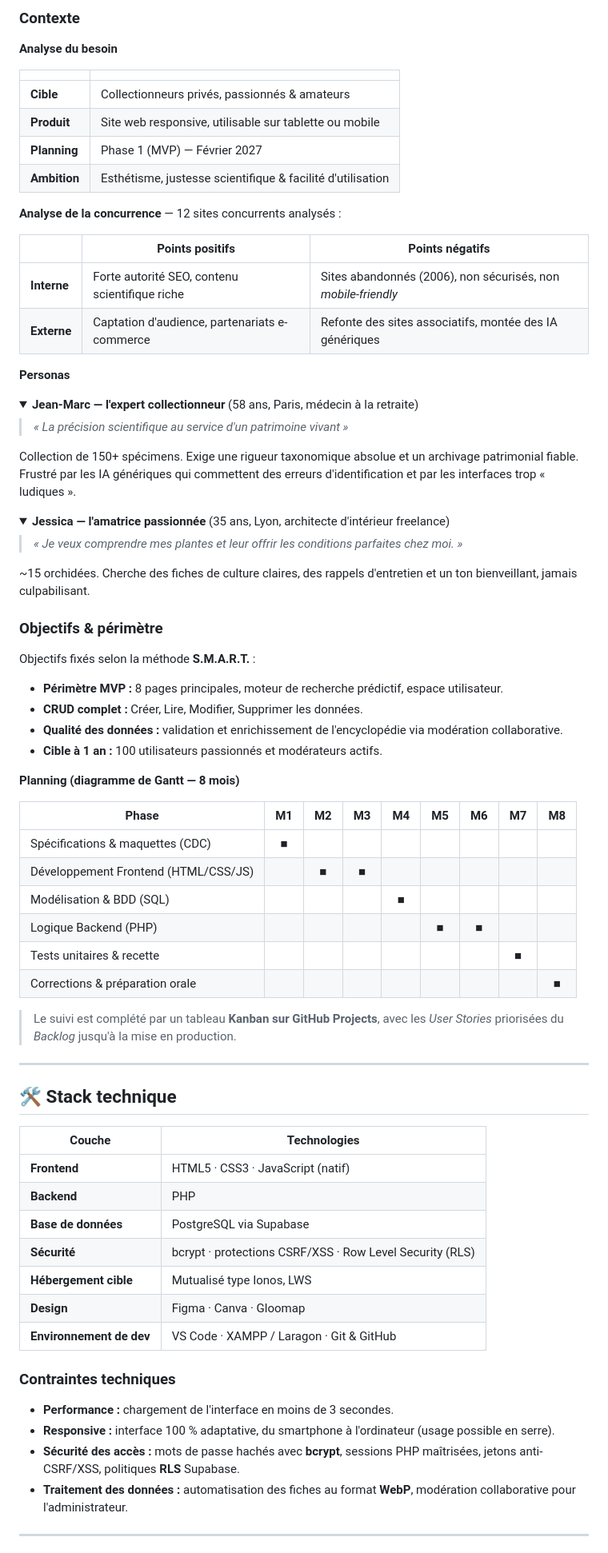
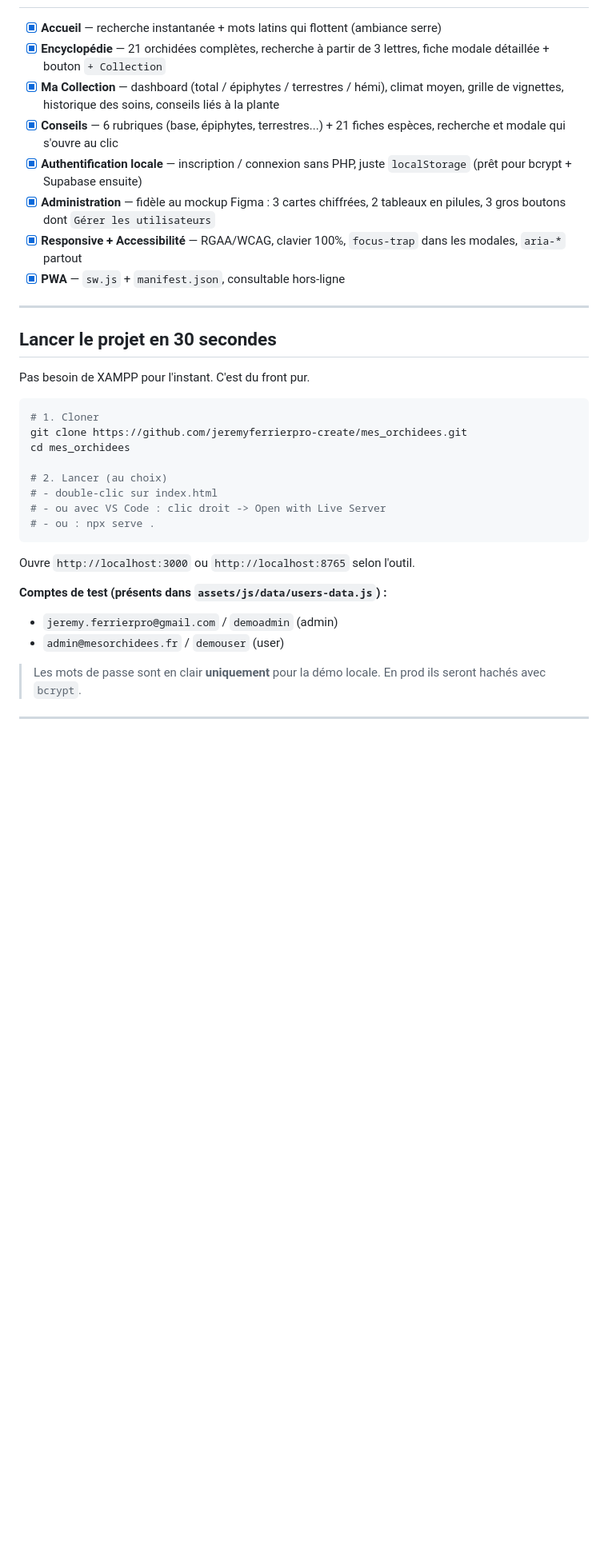
Before and after one commit to jeremyferrierpro-create/mes_orchidees, a Markdown page: README.md, the part around one of its changes. Shown at 80% size. Rendered like a GitHub page; folded sections open; blank space fills up the shorter version.

Commit message:
docs: refond le README pour le rendre utile, pro et authentique

````diff
--- a/README.md
+++ b/README.md
@@ -83,81 +34,36 @@ Mon objectif : construire des solutions numériques solides et gagner en libert
-### Contexte
-
-**Analyse du besoin**
-
-| | |
-|---|---|
-| **Cible** | Collectionneurs privés, passionnés & amateurs |
-| **Produit** | Site web responsive, utilisable sur tablette ou mobile |
-| **Planning** | Phase 1 (MVP) — Février 2027 |
-| **Ambition** | Esthétisme, justesse scientifique & facilité d'utilisation |
-
-**Analyse de la concurrence** — 12 sites concurrents analysés :
-
-| | Points positifs | Points négatifs |
-|---|---|---|
-| **Interne** | Forte autorité SEO, contenu scientifique riche | Sites abandonnés (2006), non sécurisés, non *mobile-friendly* |
-| **Externe** | Captation d'audience, partenariats e-commerce | Refonte des sites associatifs, montée des IA génériques |
-
-**Personas**
-
-<details>
-<summary><strong>Jean-Marc — l'expert collectionneur</strong> (58 ans, Paris, médecin à la retraite)</summary>
-
-> *« La précision scientifique au service d'un patrimoine vivant »*
-
-Collection de 150+ spécimens. Exige une rigueur taxonomique absolue et un archivage patrimonial fiable. Frustré par les IA génériques qui commettent des erreurs d'identification et par les interfaces trop « ludiques ».
-</details>
-
-<details>
-<summary><strong>Jessica — l'amatrice passionnée</strong> (35 ans, Lyon, architecte d'intérieur freelance)</summary>
-
-> *« Je veux comprendre mes plantes et leur offrir les conditions parfaites chez moi. »*
-
-~15 orchidées. Cherche des fiches de culture claires, des rappels d'entretien et un ton bienveillant, jamais culpabilisant.
-</details>
-
-### Objectifs & périmètre
-
-Objectifs fixés selon la méthode **S.M.A.R.T.** :
-
--  **Périmètre MVP :** 8 pages principales, moteur de recherche prédictif, espace utilisateur.
--  **CRUD complet :** Créer, Lire, Modifier, Supprimer les données.
--  **Qualité des données :** validation et enrichissement de l'encyclopédie via modération collaborative.
--  **Cible à 1 an :** 100 utilisateurs passionnés et modérateurs actifs.
-
-**Planning (diagramme de Gantt — 8 mois)**
-
-| Phase | M1 | M2 | M3 | M4 | M5 | M6 | M7 | M8 |
-|---|:---:|:---:|:---:|:---:|:---:|:---:|:---:|:---:|
-| Spécifications & maquettes (CDC) | ■ | | | | | | | |
-| Développement Frontend (HTML/CSS/JS) | | ■ | ■ | | | | | |
-| Modélisation & BDD (SQL) | | | | ■ | | | | |
-| Logique Backend (PHP) | | | | | ■ | ■ | | |
-| Tests unitaires & recette | | | | | | | ■ | |
-| Corrections & préparation orale | | | | | | | | ■ |
-
-> Le suivi est complété par un tableau **Kanban sur GitHub Projects**, avec les *User Stories* priorisées du *Backlog* jusqu'à la mise en production.
+- [x] **Accueil** — recherche instantanée + mots latins qui flottent (ambiance serre)
+- [x] **Encyclopédie** — 21 orchidées complètes, recherche à partir de 3 lettres, fiche modale détaillée + bouton `+ Collection`
+- [x] **Ma Collection** — dashboard (total / épiphytes / terrestres / hémi), climat moyen, grille de vignettes, historique des soins, conseils liés à la plante
+- [x] **Conseils** — 6 rubriques (base, épiphytes, terrestres...) + 21 fiches espèces, recherche et modale qui s'ouvre au clic
+- [x] **Authentification locale** — inscription / connexion sans PHP, juste `localStorage` (prêt pour bcrypt + Supabase ensuite)
+- [x] **Administration** — fidèle au mockup Figma : 3 cartes chiffrées, 2 tableaux en pilules, 3 gros boutons dont `Gérer les utilisateurs`
+- [x] **Responsive + Accessibilité** — RGAA/WCAG, clavier 100%, `focus-trap` dans les modales, `aria-*` partout
+- [x] **PWA** — `sw.js` + `manifest.json`, consultable hors-ligne
 
 ---
 
-## 🛠 Stack technique
+## Lancer le projet en 30 secondes
 
-| Couche | Technologies |
-|---|---|
-| **Frontend** | HTML5 · CSS3 · JavaScript (natif) |
-| **Backend** | PHP |
-| **Base de données** | PostgreSQL via Supabase |
-| **Sécurité** | bcrypt · protections CSRF/XSS · Row Level Security (RLS) |
-| **Hébergement cible** | Mutualisé type Ionos, LWS |
-| **Design** | Figma · Canva · Gloomap |
-| **Environnement de dev** | VS Code · XAMPP / Laragon · Git & GitHub |
+Pas besoin de XAMPP pour l'instant. C'est du front pur.
 
-### Contraintes techniques
+```bash
+# 1. Cloner
+git clone https://github.com/jeremyferrierpro-create/mes_orchidees.git
+cd mes_orchidees
 
-- **Performance :** chargement de l'interface en moins de 3 secondes.
-- **Responsive :** interface 100 % adaptative, du smartphone à l'ordinateur (usage possible en serre).
-- **Sécurité des accès :** mots de passe hachés avec **bcrypt**, sessions PHP maîtrisées, jetons anti-CSRF/XSS, politiques **RLS** Supabase.
-- **Traitement des données :** automatisation des fiches au format **WebP**, modération collaborative pour l'administrateur.
+# 2. Lancer (au choix)
+# - double-clic sur index.html
+# - ou avec VS Code : clic droit -> Open with Live Server
+# - ou : npx serve .
+```
+
+Ouvre `http://localhost:3000` ou `http://localhost:8765` selon l'outil.
+
+**Comptes de test (présents dans `assets/js/data/users-data.js`) :**
+- `jeremy.ferrierpro@gmail.com` / `demoadmin` (admin)
+- `admin@mesorchidees.fr` / `demouser` (user)
+
+> Les mots de passe sont en clair **uniquement** pour la démo locale. En prod ils seront hachés avec `bcrypt`.
 
 ---
 
````
Also changed, not shown: other parts of README.md (+76 -194 lines).
